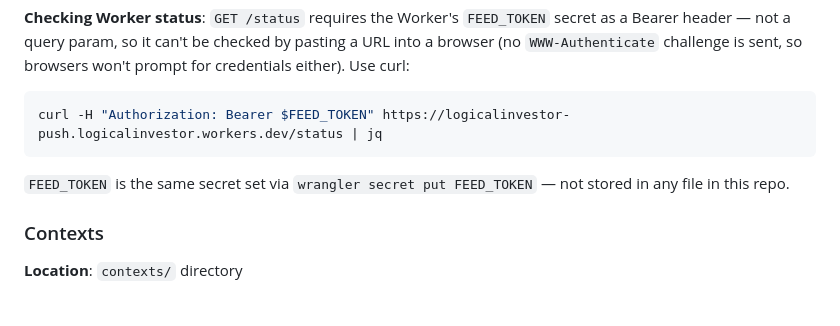
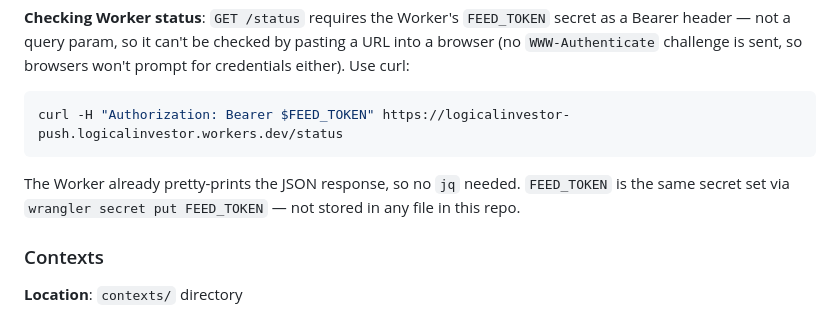
Before and after one commit to jwmelto/LogicalInvestor, a Markdown page: CLAUDE.md, the part around the change. Drawn GitHub-style.

Commit message:
Drop jq from the /status curl example, response is already pretty-printed
Co-Authored-By: Claude Sonnet 5 <noreply@anthropic.com>

````diff
--- a/CLAUDE.md
+++ b/CLAUDE.md
@@ -271,9 +271,9 @@ Filters incoming feed items and schedules local notifications via `expo-notifica
 
 **Checking Worker status**: `GET /status` requires the Worker's `FEED_TOKEN` secret as a Bearer header — not a query param, so it can't be checked by pasting a URL into a browser (no `WWW-Authenticate` challenge is sent, so browsers won't prompt for credentials either). Use curl:
 ```bash
-curl -H "Authorization: Bearer $FEED_TOKEN" https://logicalinvestor-push.logicalinvestor.workers.dev/status | jq
+curl -H "Authorization: Bearer $FEED_TOKEN" https://logicalinvestor-push.logicalinvestor.workers.dev/status
 ```
-`FEED_TOKEN` is the same secret set via `wrangler secret put FEED_TOKEN` — not stored in any file in this repo.
+The Worker already pretty-prints the JSON response, so no `jq` needed. `FEED_TOKEN` is the same secret set via `wrangler secret put FEED_TOKEN` — not stored in any file in this repo.
 
 ### Contexts
 
````
